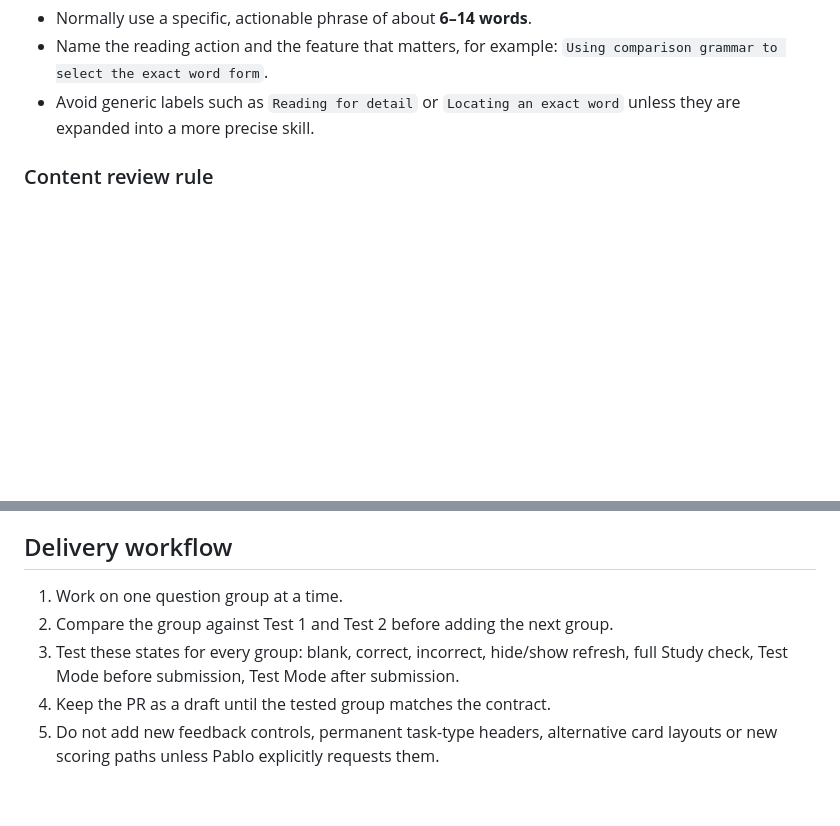
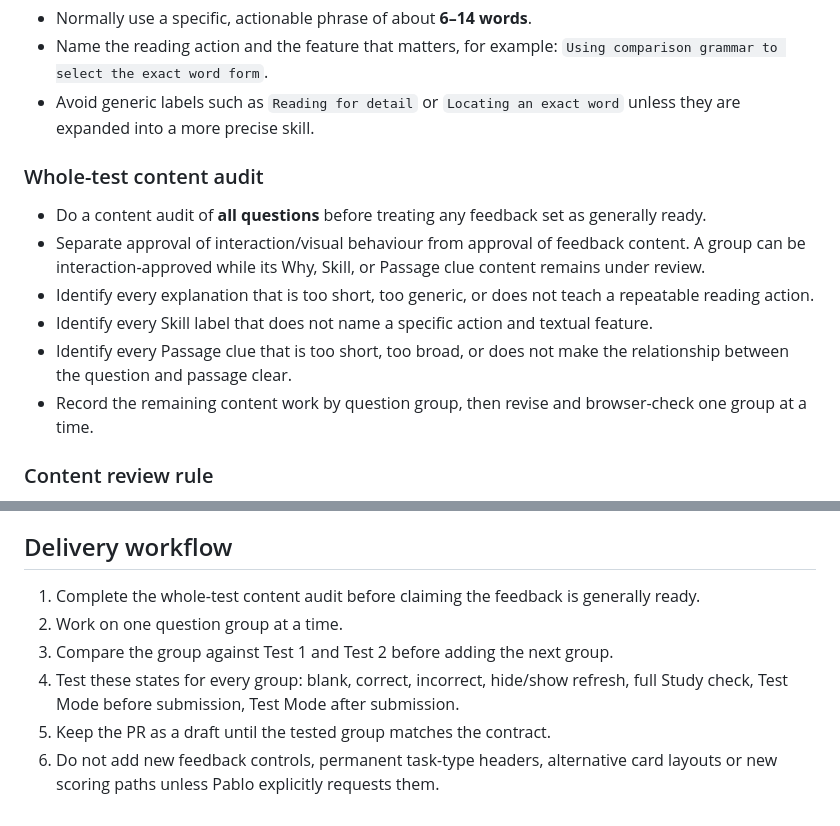
Before and after one commit to MrPabs47/IELTS-18---Academic-Reading---Test-2, a Markdown page: academic/shared/READING_FEEDBACK_PARITY_CONTRACT.md, 2 parts joined by grey strips. Rendered like a GitHub page; blank space fills up the shorter version.

Commit message:
Require full content audit before advancing feedback groups

```diff
--- a/academic/shared/READING_FEEDBACK_PARITY_CONTRACT.md
+++ b/academic/shared/READING_FEEDBACK_PARITY_CONTRACT.md
@@ -103,6 +103,15 @@ Length is a guide, not the goal. The explanation must help a student see exactly
 - Name the reading action and the feature that matters, for example: `Using comparison grammar to select the exact word form`.
 - Avoid generic labels such as `Reading for detail` or `Locating an exact word` unless they are expanded into a more precise skill.
 
+### Whole-test content audit
+
+- Do a content audit of **all questions** before treating any feedback set as generally ready.
+- Separate approval of interaction/visual behaviour from approval of feedback content. A group can be interaction-approved while its Why, Skill, or Passage clue content remains under review.
+- Identify every explanation that is too short, too generic, or does not teach a repeatable reading action.
+- Identify every Skill label that does not name a specific action and textual feature.
+- Identify every Passage clue that is too short, too broad, or does not make the relationship between the question and passage clear.
+- Record the remaining content work by question group, then revise and browser-check one group at a time.
+
 ### Content review rule
 
 - Improve explanation and Skill text one approved question group at a time.
@@ -127,8 +136,9 @@ Length is a guide, not the goal. The explanation must help a student see exactly
 
 ## Delivery workflow
 
-1. Work on one question group at a time.
-2. Compare the group against Test 1 and Test 2 before adding the next group.
-3. Test these states for every group: blank, correct, incorrect, hide/show refresh, full Study check, Test Mode before submission, Test Mode after submission.
-4. Keep the PR as a draft until the tested group matches the contract.
-5. Do not add new feedback controls, permanent task-type headers, alternative card layouts or new scoring paths unless Pablo explicitly requests them.
+1. Complete the whole-test content audit before claiming the feedback is generally ready.
+2. Work on one question group at a time.
+3. Compare the group against Test 1 and Test 2 before adding the next group.
+4. Test these states for every group: blank, correct, incorrect, hide/show refresh, full Study check, Test Mode before submission, Test Mode after submission.
+5. Keep the PR as a draft until the tested group matches the contract.
+6. Do not add new feedback controls, permanent task-type headers, alternative card layouts or new scoring paths unless Pablo explicitly requests them.
```
